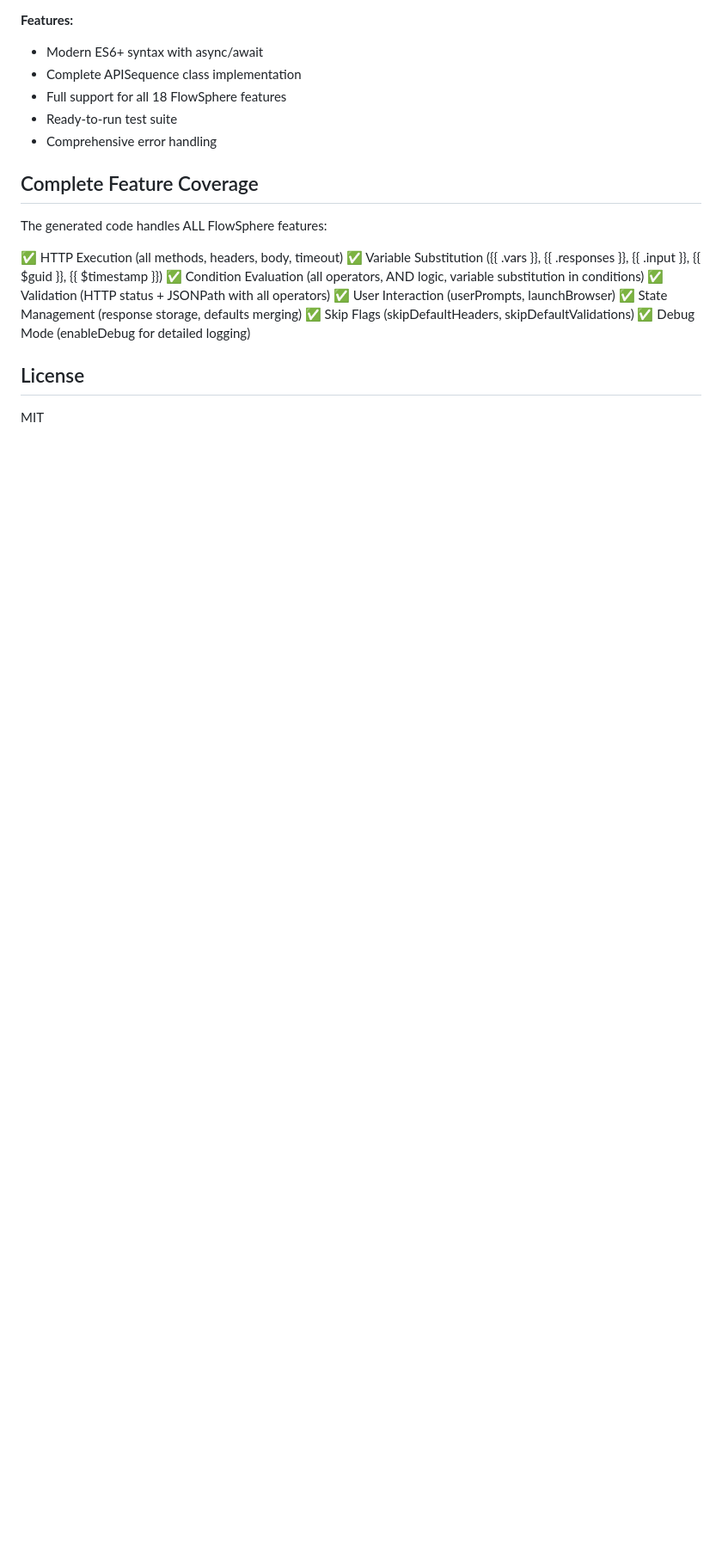
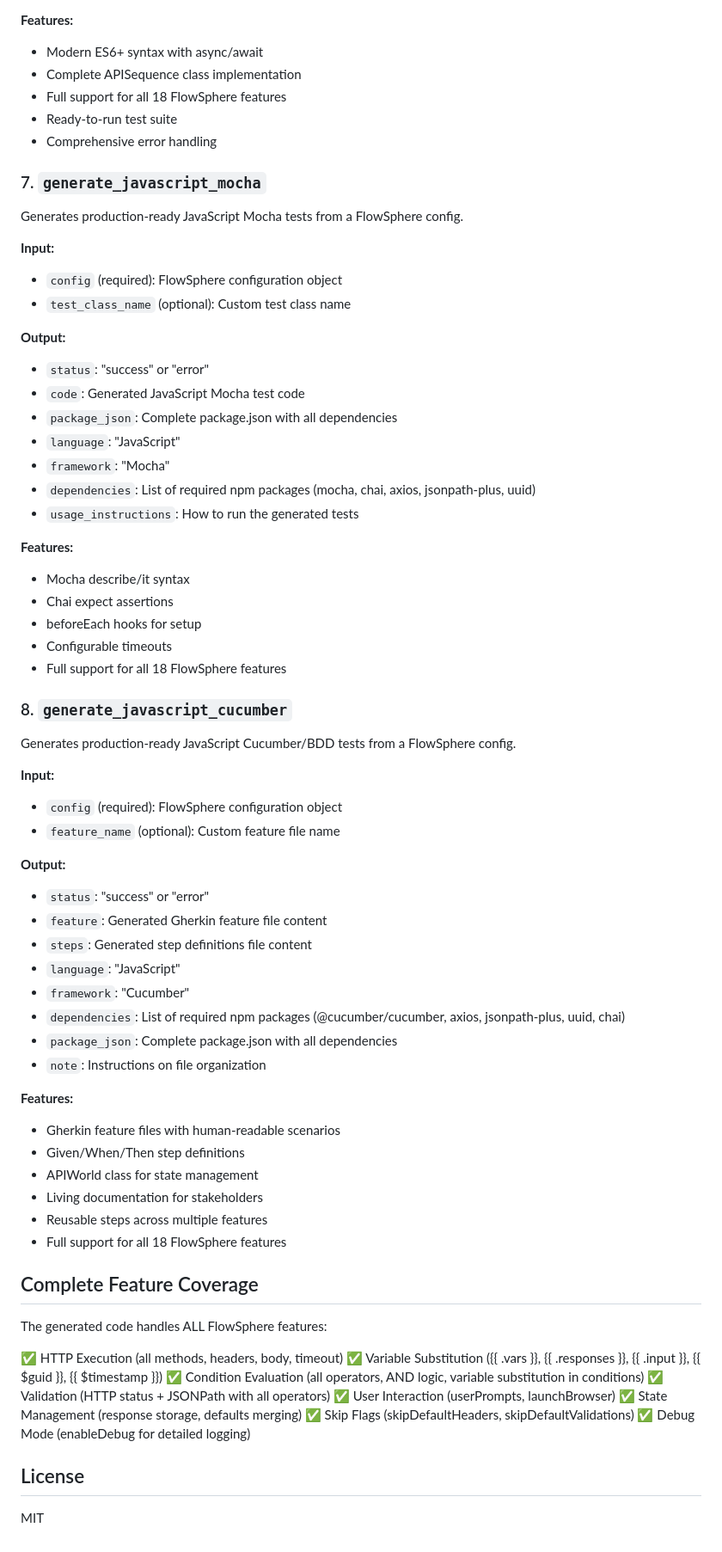
Before and after one commit to ymoud/flowsphere-mcp, a Markdown page: README.md, the part around one of its changes. Shown at 86% size. Drawn GitHub-style; blank space fills up the shorter version.

```diff
--- a/README.md
+++ b/README.md
@@ -427,6 +507,54 @@ Generates production-ready JavaScript Jest tests from a FlowSphere config.
 - Ready-to-run test suite
 - Comprehensive error handling
 
+### 7. `generate_javascript_mocha`
+Generates production-ready JavaScript Mocha tests from a FlowSphere config.
+
+**Input:**
+- `config` (required): FlowSphere configuration object
+- `test_class_name` (optional): Custom test class name
+
+**Output:**
+- `status`: "success" or "error"
+- `code`: Generated JavaScript Mocha test code
+- `package_json`: Complete package.json with all dependencies
+- `language`: "JavaScript"
+- `framework`: "Mocha"
+- `dependencies`: List of required npm packages (mocha, chai, axios, jsonpath-plus, uuid)
+- `usage_instructions`: How to run the generated tests
+
+**Features:**
+- Mocha describe/it syntax
+- Chai expect assertions
+- beforeEach hooks for setup
+- Configurable timeouts
+- Full support for all 18 FlowSphere features
+
+### 8. `generate_javascript_cucumber`
+Generates production-ready JavaScript Cucumber/BDD tests from a FlowSphere config.
+
+**Input:**
+- `config` (required): FlowSphere configuration object
+- `feature_name` (optional): Custom feature file name
+
+**Output:**
+- `status`: "success" or "error"
+- `feature`: Generated Gherkin feature file content
+- `steps`: Generated step definitions file content
+- `language`: "JavaScript"
+- `framework`: "Cucumber"
+- `dependencies`: List of required npm packages (@cucumber/cucumber, axios, jsonpath-plus, uuid, chai)
+- `package_json`: Complete package.json with all dependencies
+- `note`: Instructions on file organization
+
+**Features:**
+- Gherkin feature files with human-readable scenarios
+- Given/When/Then step definitions
+- APIWorld class for state management
+- Living documentation for stakeholders
+- Reusable steps across multiple features
+- Full support for all 18 FlowSphere features
+
 ## Complete Feature Coverage
 
 The generated code handles ALL FlowSphere features:
```
Also changed, not shown: other parts of README.md (+94 -14 lines), ROADMAP.md (+60 -43 lines).
